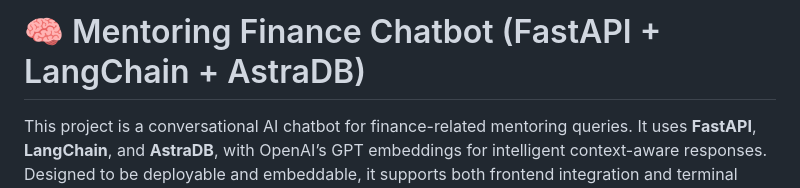
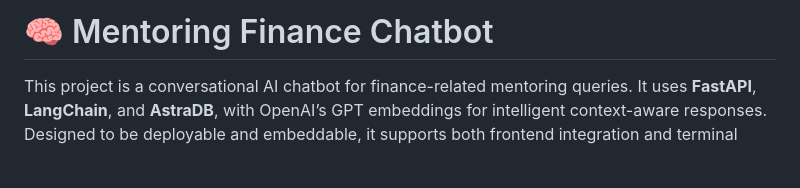
Before and after one commit to Vibodharya-Jampale-Sathish/Mentoring-Finance-ChatBot, a Markdown page: README.md, the part around the change. Rendered like a GitHub page; blank space fills up the shorter version.

Commit message:
Update project with latest changes

```diff
--- a/README.md
+++ b/README.md
@@ -1,4 +1,4 @@
-# 🧠 Mentoring Finance Chatbot (FastAPI + LangChain + AstraDB)
+# 🧠 Mentoring Finance Chatbot
 
 This project is a conversational AI chatbot for finance-related mentoring queries. It uses **FastAPI**, **LangChain**, and **AstraDB**, with OpenAI’s GPT embeddings for intelligent context-aware responses. Designed to be deployable and embeddable, it supports both frontend integration and terminal interaction.
 
```
